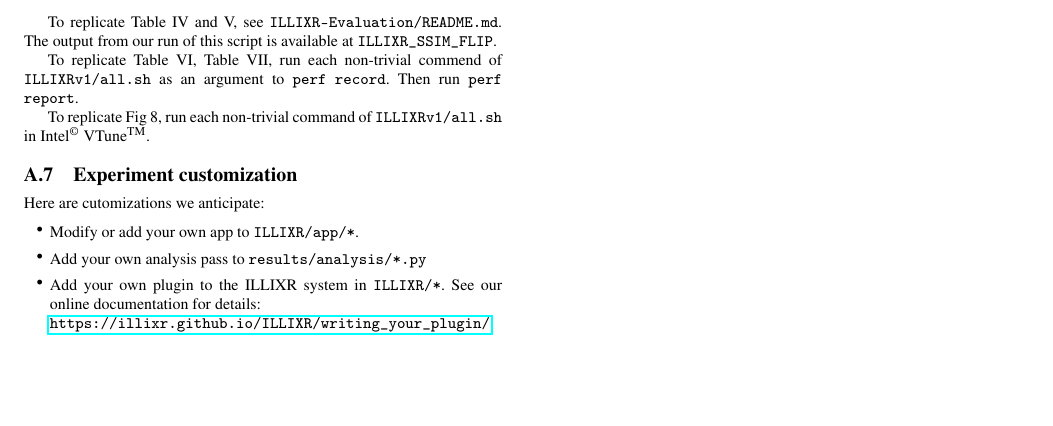
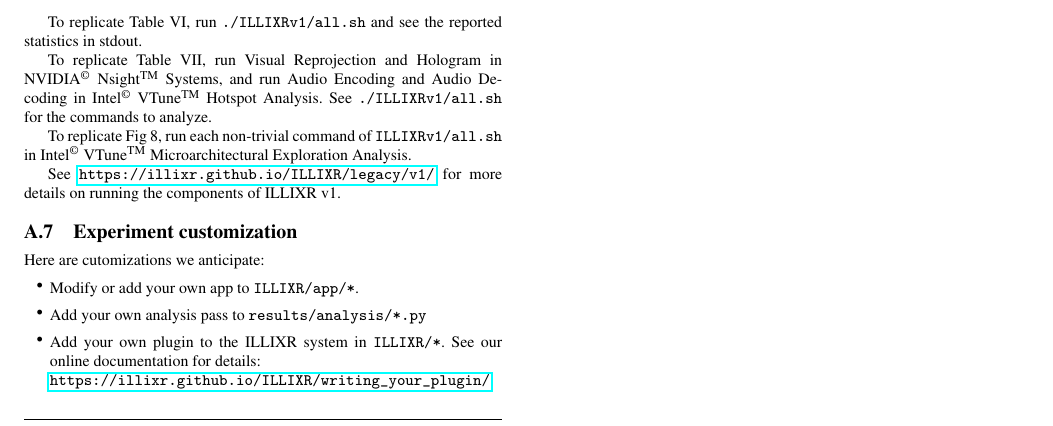
Before and after one commit to ILLIXR/artifact-report, a LaTeX paper (report/appendix.tex): part of page 2 of 2, cut so that both start at the same text, the shorter picture padded with empty space. Compiled offline with pdfLaTeX; a missing font is replaced by an installed copy or a similar font.

Commit message:
Update report with method described by Huzaifa

```diff
--- a/report/appendix.tex
+++ b/report/appendix.tex
@@ -170,11 +170,13 @@
 \item Fig 8 is {\footnotesize\texttt{results/Graphs/microarchitecture.pdf}}
 \end{itemize}
 
-To replicate Table IV and V, see \texttt{ILLIXR-Evaluation/README.md}. The output from our run of this script is available at \texttt{ILLIXR\_SSIM\_FLIP}.
+To replicate Table VI, run \texttt{./ILLIXRv1/all.sh} and see the reported statistics in stdout.
 
-To replicate Table VI, Table VII, run each non-trivial commend of \texttt{ILLIXRv1/all.sh} as an argument to \texttt{perf record}. Then run \texttt{perf report}.
+To replicate Table VII, run Visual Reprojection and Hologram in NVIDIA\textsuperscript{\textcopyright} Nsight\textsuperscript{TM} Systems, and run Audio Encoding and Audio Decoding in Intel\textsuperscript{\textcopyright} VTune\textsuperscript{TM} Hotspot Analysis. See \texttt{./ILLIXRv1/all.sh} for the commands to analyze.
 
-To replicate Fig 8, run each non-trivial command of \texttt{ILLIXRv1/all.sh} in Intel\textsuperscript{\textcopyright} VTune\textsuperscript{TM}.
+To replicate Fig 8, run each non-trivial command of \texttt{ILLIXRv1/all.sh} in Intel\textsuperscript{\textcopyright} VTune\textsuperscript{TM} Microarchitectural Exploration Analysis.
+
+See \url{https://illixr.github.io/ILLIXR/legacy/v1/} for more details on running the components of ILLIXR v1.
 
 \subsection{Experiment customization}
 
```
Also changed, not shown: report/main.pdf, 1 other file.
